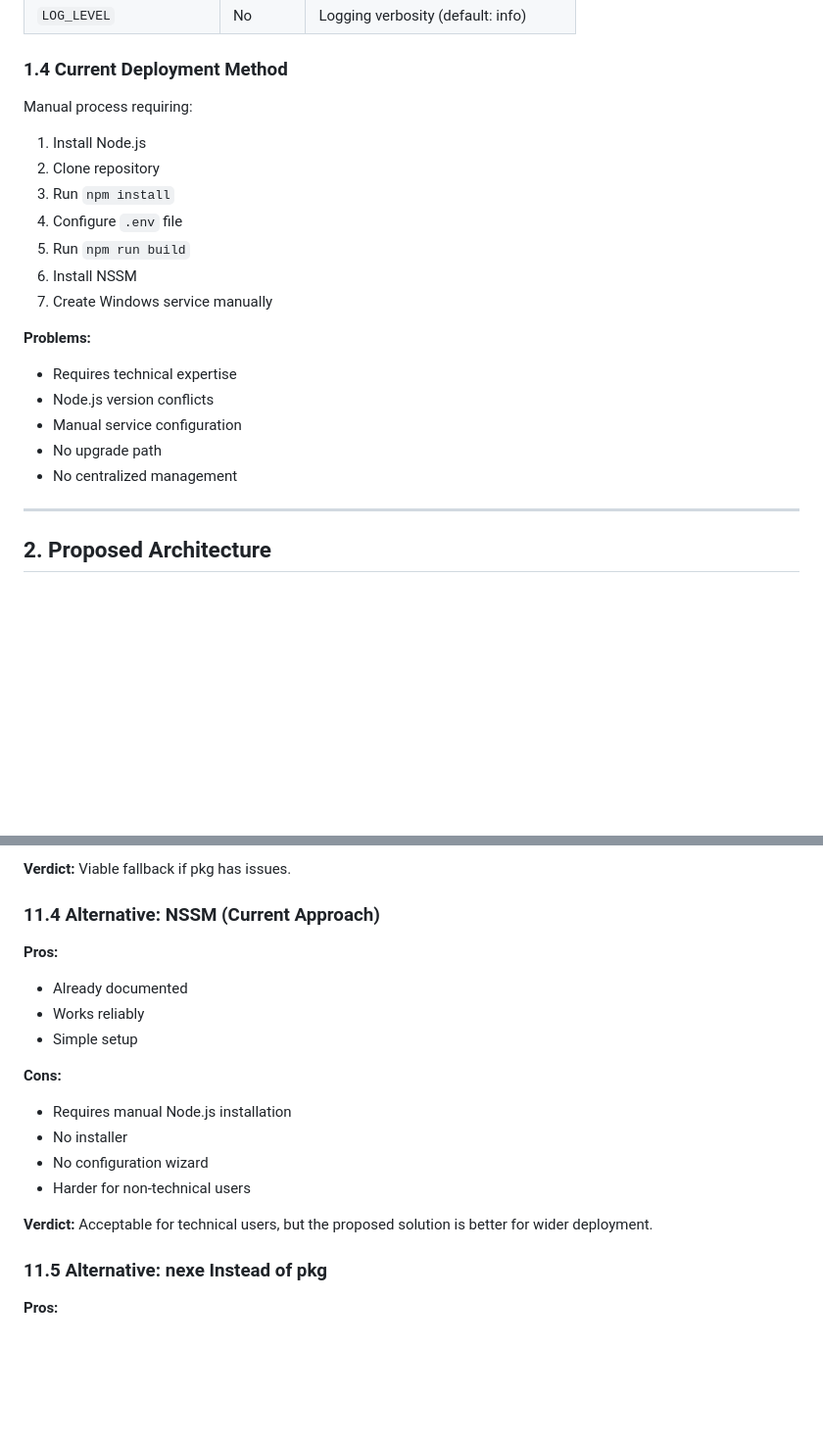
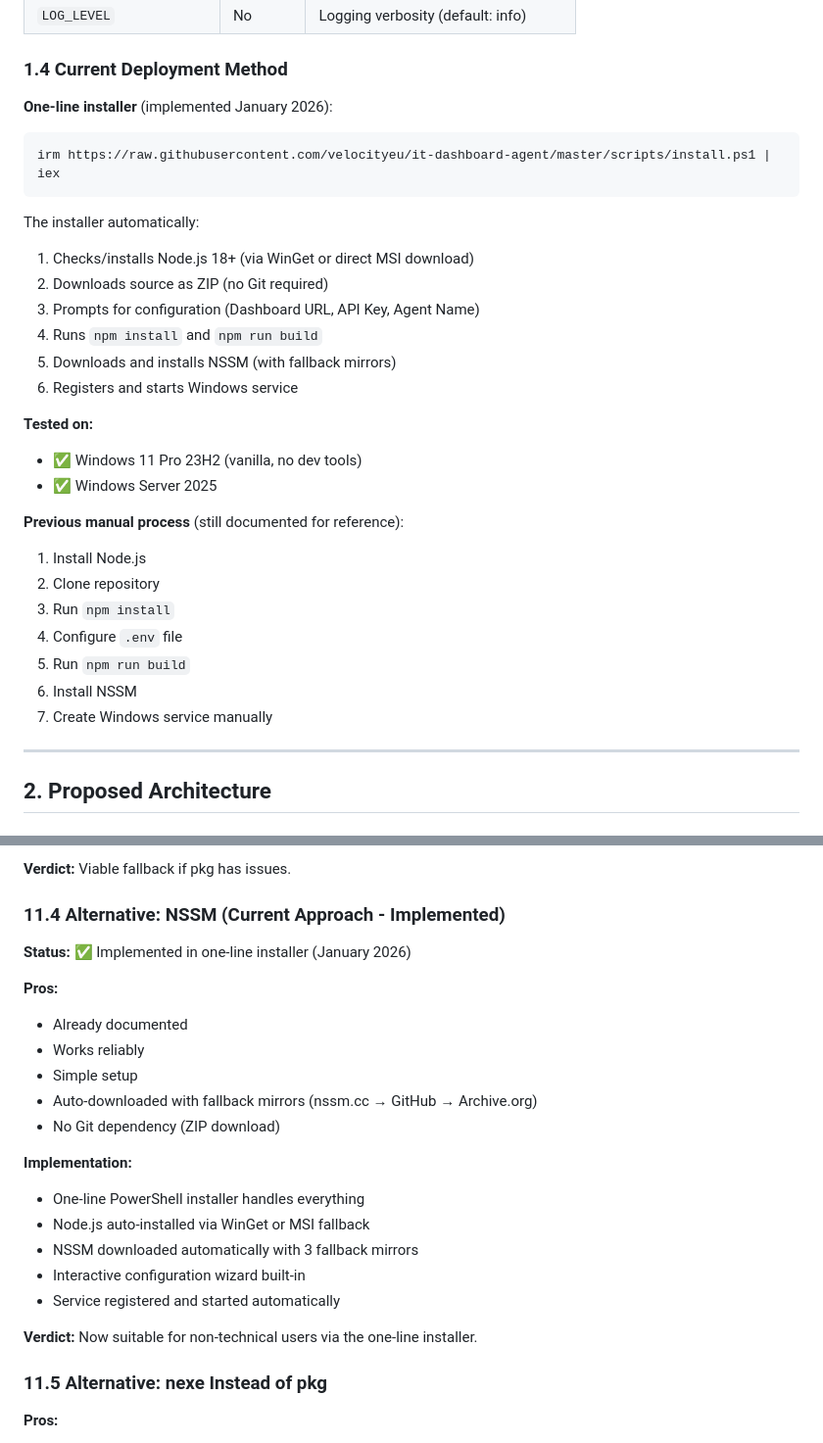
Before and after one commit to velocityeu/it-dashboard-agent, a Markdown page: docs/WINDOWS_DEPLOYMENT_PLAN.md, 2 parts joined by grey strips. Shown at 98% size. GitHub-like rendering; blank space fills up the shorter version.

Commit message:
Update documentation for ZIP-based installer
- README: Document that Git is not required, installer uses ZIP download
- Deployment plan: Mark Windows 11 and Server 2025 tests as passed
- Deployment plan: Update NSSM section to reflect fallback mirrors
- Deployment plan: Document current one-line installer implementation

Co-Authored-By: Claude Opus 4.5 <noreply@anthropic.com>

````diff
--- a/docs/WINDOWS_DEPLOYMENT_PLAN.md
+++ b/docs/WINDOWS_DEPLOYMENT_PLAN.md
@@ -74,7 +74,24 @@ oui-data@1.1.516      - MAC vendor database (~5MB)
 
 ### 1.4 Current Deployment Method
 
-Manual process requiring:
+**One-line installer** (implemented January 2026):
+```powershell
+irm https://raw.githubusercontent.com/velocityeu/it-dashboard-agent/master/scripts/install.ps1 | iex
+```
+
+The installer automatically:
+1. Checks/installs Node.js 18+ (via WinGet or direct MSI download)
+2. Downloads source as ZIP (no Git required)
+3. Prompts for configuration (Dashboard URL, API Key, Agent Name)
+4. Runs `npm install` and `npm run build`
+5. Downloads and installs NSSM (with fallback mirrors)
+6. Registers and starts Windows service
+
+**Tested on:**
+- ✅ Windows 11 Pro 23H2 (vanilla, no dev tools)
+- ✅ Windows Server 2025
+
+**Previous manual process** (still documented for reference):
 1. Install Node.js
 2. Clone repository
 3. Run `npm install`
@@ -82,13 +99,6 @@ Manual process requiring:
 5. Run `npm run build`
 6. Install NSSM
 7. Create Windows service manually
-
-**Problems:**
-- Requires technical expertise
-- Node.js version conflicts
-- Manual service configuration
-- No upgrade path
-- No centralized management
 
 ---
 
@@ -991,20 +1002,25 @@ Describe "IT Dashboard Agent Installation" {
 
 **Verdict:** Viable fallback if pkg has issues.
 
-### 11.4 Alternative: NSSM (Current Approach)
+### 11.4 Alternative: NSSM (Current Approach - Implemented)
+
+**Status:** ✅ Implemented in one-line installer (January 2026)
 
 **Pros:**
 - Already documented
 - Works reliably
 - Simple setup
+- Auto-downloaded with fallback mirrors (nssm.cc → GitHub → Archive.org)
+- No Git dependency (ZIP download)
 
-**Cons:**
-- Requires manual Node.js installation
-- No installer
-- No configuration wizard
-- Harder for non-technical users
+**Implementation:**
+- One-line PowerShell installer handles everything
+- Node.js auto-installed via WinGet or MSI fallback
+- NSSM downloaded automatically with 3 fallback mirrors
+- Interactive configuration wizard built-in
+- Service registered and started automatically
 
-**Verdict:** Acceptable for technical users, but the proposed solution is better for wider deployment.
+**Verdict:** Now suitable for non-technical users via the one-line installer.
 
 ### 11.5 Alternative: nexe Instead of pkg
 
````
Also changed, not shown: other parts of docs/WINDOWS_DEPLOYMENT_PLAN.md (+9 -8 lines), README.md (+7 -3 lines).
